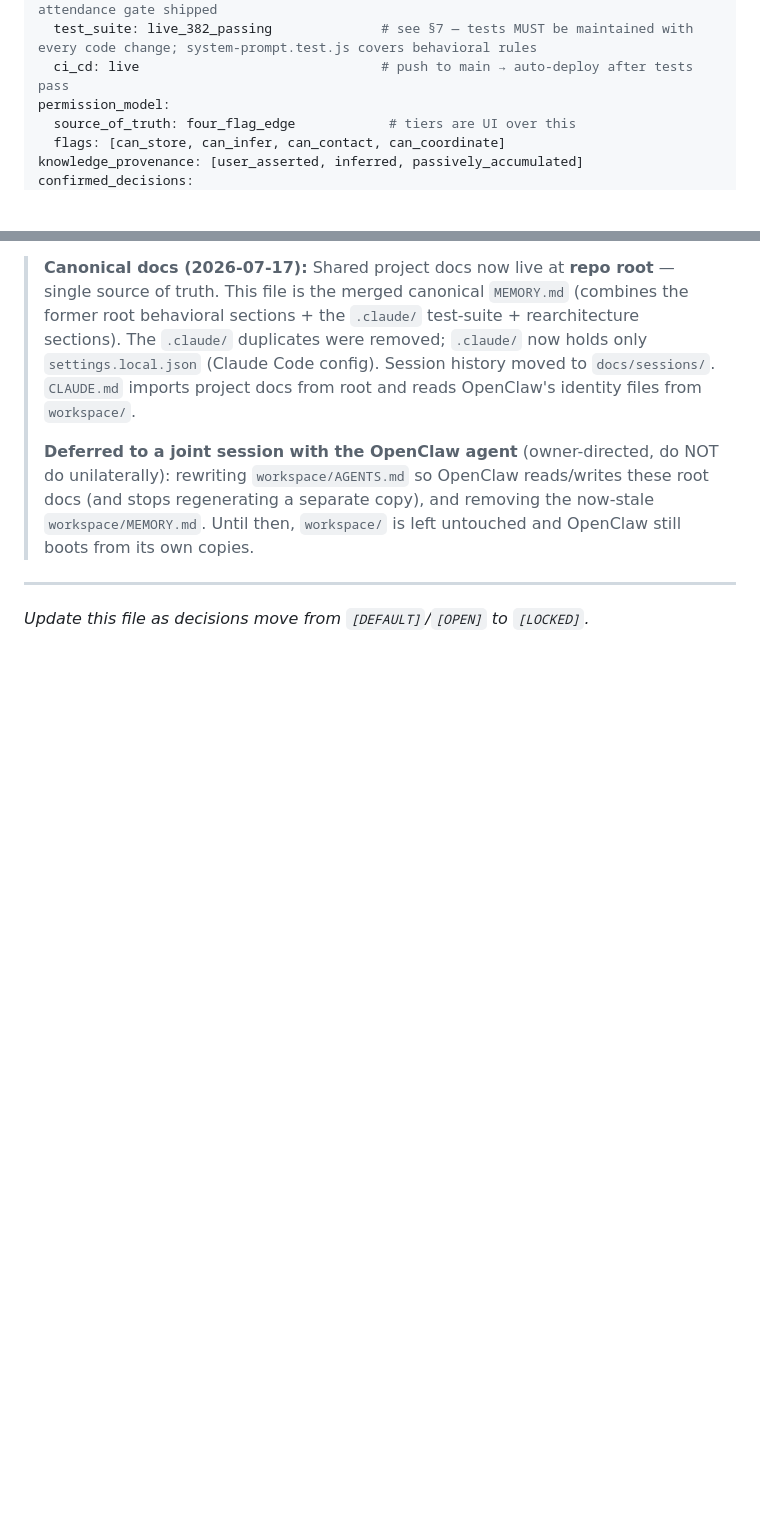
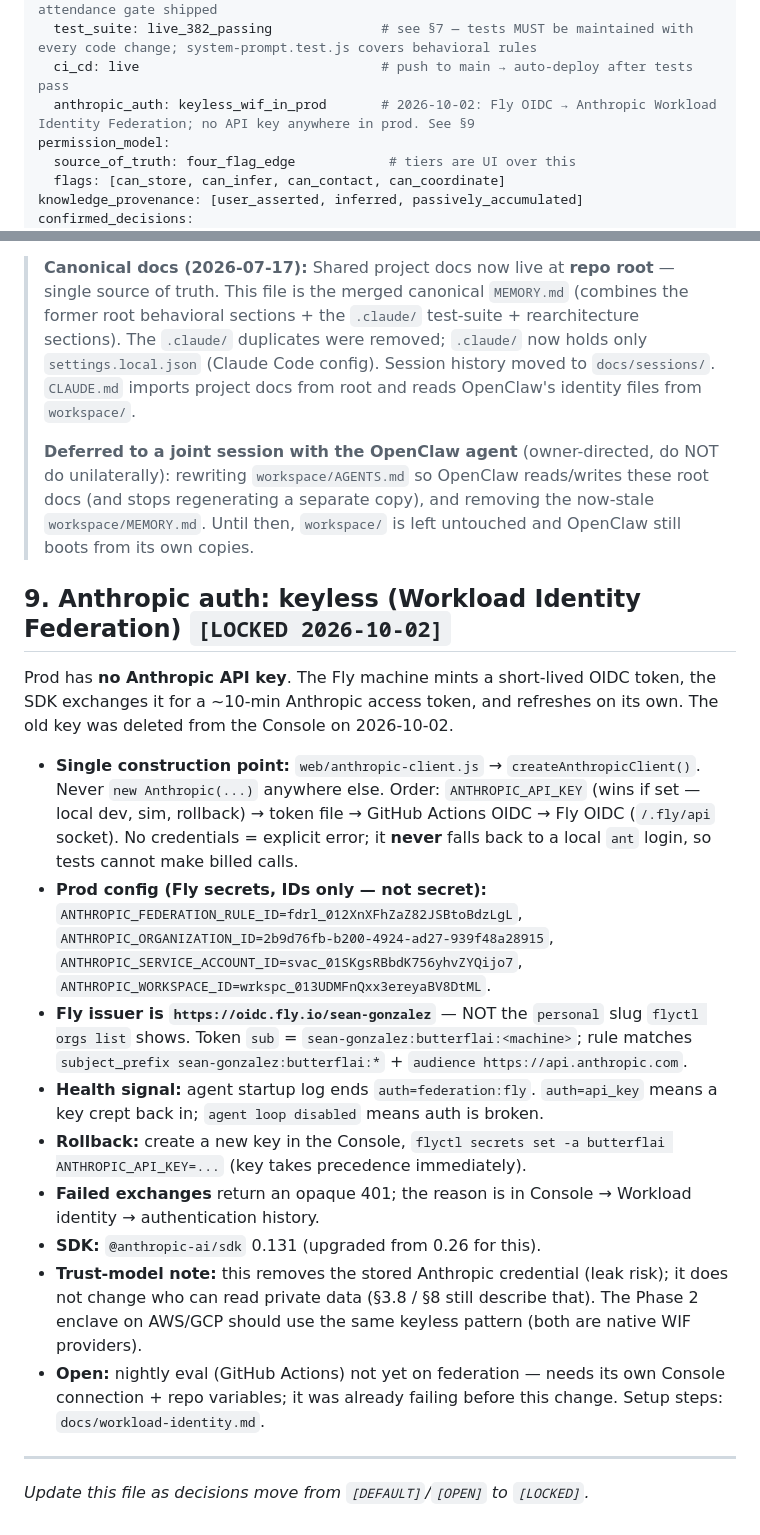
Before and after one commit to GeneralInfluence/ButterflAI, a Markdown page: MEMORY.md, 2 parts joined by grey strips. Drawn GitHub-style; blank space fills up the shorter version.

Commit message:
MEMORY: record keyless Anthropic auth (WIF) in prod
Co-Authored-By: Claude Opus 5.5 (1M context) <noreply@anthropic.com>

```diff
--- a/MEMORY.md
+++ b/MEMORY.md
@@ -68,6 +68,7 @@ build_state:
   flai_infrastructure: live                 # ledger, burn meter, lift instrumentation, attendance gate shipped
   test_suite: live_382_passing              # see §7 — tests MUST be maintained with every code change; system-prompt.test.js covers behavioral rules
   ci_cd: live                               # push to main → auto-deploy after tests pass
+  anthropic_auth: keyless_wif_in_prod       # 2026-10-02: Fly OIDC → Anthropic Workload Identity Federation; no API key anywhere in prod. See §9
 permission_model:
   source_of_truth: four_flag_edge            # tiers are UI over this
   flags: [can_store, can_infer, can_contact, can_coordinate]
@@ -429,5 +430,19 @@ Owner locked a rearchitecture of the two weakest subsystems. **Full design: `doc
 >
 > **Deferred to a joint session with the OpenClaw agent** (owner-directed, do NOT do unilaterally): rewriting `workspace/AGENTS.md` so OpenClaw reads/writes these root docs (and stops regenerating a separate copy), and removing the now-stale `workspace/MEMORY.md`. Until then, `workspace/` is left untouched and OpenClaw still boots from its own copies.
 
+## 9. Anthropic auth: keyless (Workload Identity Federation) `[LOCKED 2026-10-02]`
+
+Prod has **no Anthropic API key**. The Fly machine mints a short-lived OIDC token, the SDK exchanges it for a ~10-min Anthropic access token, and refreshes on its own. The old key was deleted from the Console on 2026-10-02.
+
+- **Single construction point:** `web/anthropic-client.js` → `createAnthropicClient()`. Never `new Anthropic(...)` anywhere else. Order: `ANTHROPIC_API_KEY` (wins if set — local dev, sim, rollback) → token file → GitHub Actions OIDC → Fly OIDC (`/.fly/api` socket). No credentials = explicit error; it **never** falls back to a local `ant` login, so tests cannot make billed calls.
+- **Prod config (Fly secrets, IDs only — not secret):** `ANTHROPIC_FEDERATION_RULE_ID=fdrl_012XnXFhZaZ82JSBtoBdzLgL`, `ANTHROPIC_ORGANIZATION_ID=2b9d76fb-b200-4924-ad27-939f48a28915`, `ANTHROPIC_SERVICE_ACCOUNT_ID=svac_01SKgsRBbdK756yhvZYQijo7`, `ANTHROPIC_WORKSPACE_ID=wrkspc_013UDMFnQxx3ereyaBV8DtML`.
+- **Fly issuer is `https://oidc.fly.io/sean-gonzalez`** — NOT the `personal` slug `flyctl orgs list` shows. Token `sub` = `sean-gonzalez:butterflai:<machine>`; rule matches `subject_prefix sean-gonzalez:butterflai:*` + `audience https://api.anthropic.com`.
+- **Health signal:** agent startup log ends `auth=federation:fly`. `auth=api_key` means a key crept back in; `agent loop disabled` means auth is broken.
+- **Rollback:** create a new key in the Console, `flyctl secrets set -a butterflai ANTHROPIC_API_KEY=...` (key takes precedence immediately).
+- **Failed exchanges** return an opaque 401; the reason is in Console → Workload identity → authentication history.
+- **SDK:** `@anthropic-ai/sdk` 0.131 (upgraded from 0.26 for this).
+- **Trust-model note:** this removes the stored Anthropic credential (leak risk); it does not change who can read private data (§3.8 / §8 still describe that). The Phase 2 enclave on AWS/GCP should use the same keyless pattern (both are native WIF providers).
+- **Open:** nightly eval (GitHub Actions) not yet on federation — needs its own Console connection + repo variables; it was already failing before this change. Setup steps: `docs/workload-identity.md`.
+
 ---
 *Update this file as decisions move from `[DEFAULT]`/`[OPEN]` to `[LOCKED]`.*
```
